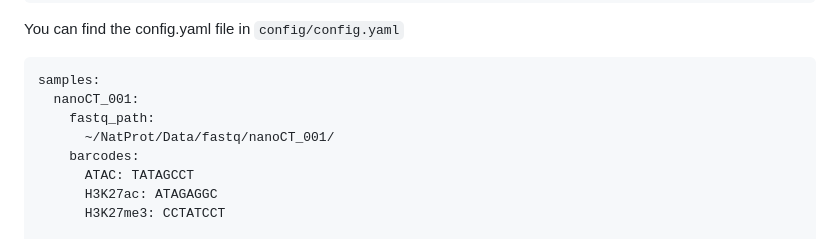
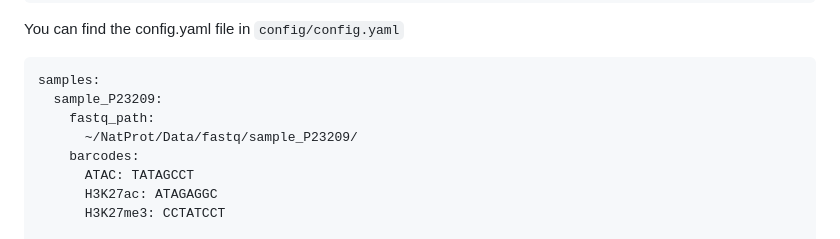
Before and after one commit to bartosovic-lab/nanoscope, a Markdown page: README.md, the part around the change. Rendered like a GitHub page.

````diff
--- a/README.md
+++ b/README.md
@@ -147,9 +147,9 @@ You can find the config.yaml file in `config/config.yaml`
 
 ```
 samples:
-  nanoCT_001:
+  sample_P23209:
     fastq_path:
-      ~/NatProt/Data/fastq/nanoCT_001/
+      ~/NatProt/Data/fastq/sample_P23209/
     barcodes:
       ATAC: TATAGCCT
       H3K27ac: ATAGAGGC
````
